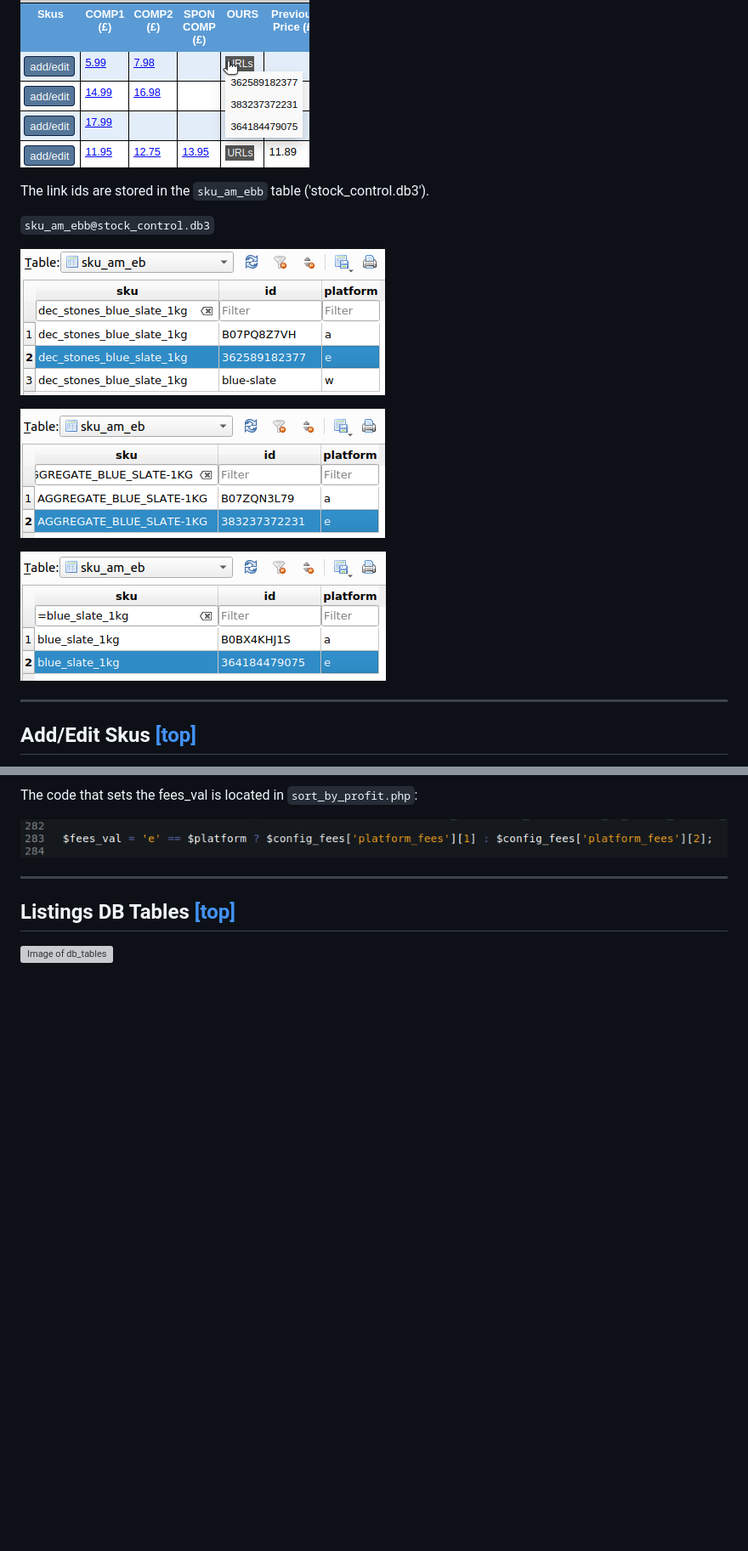
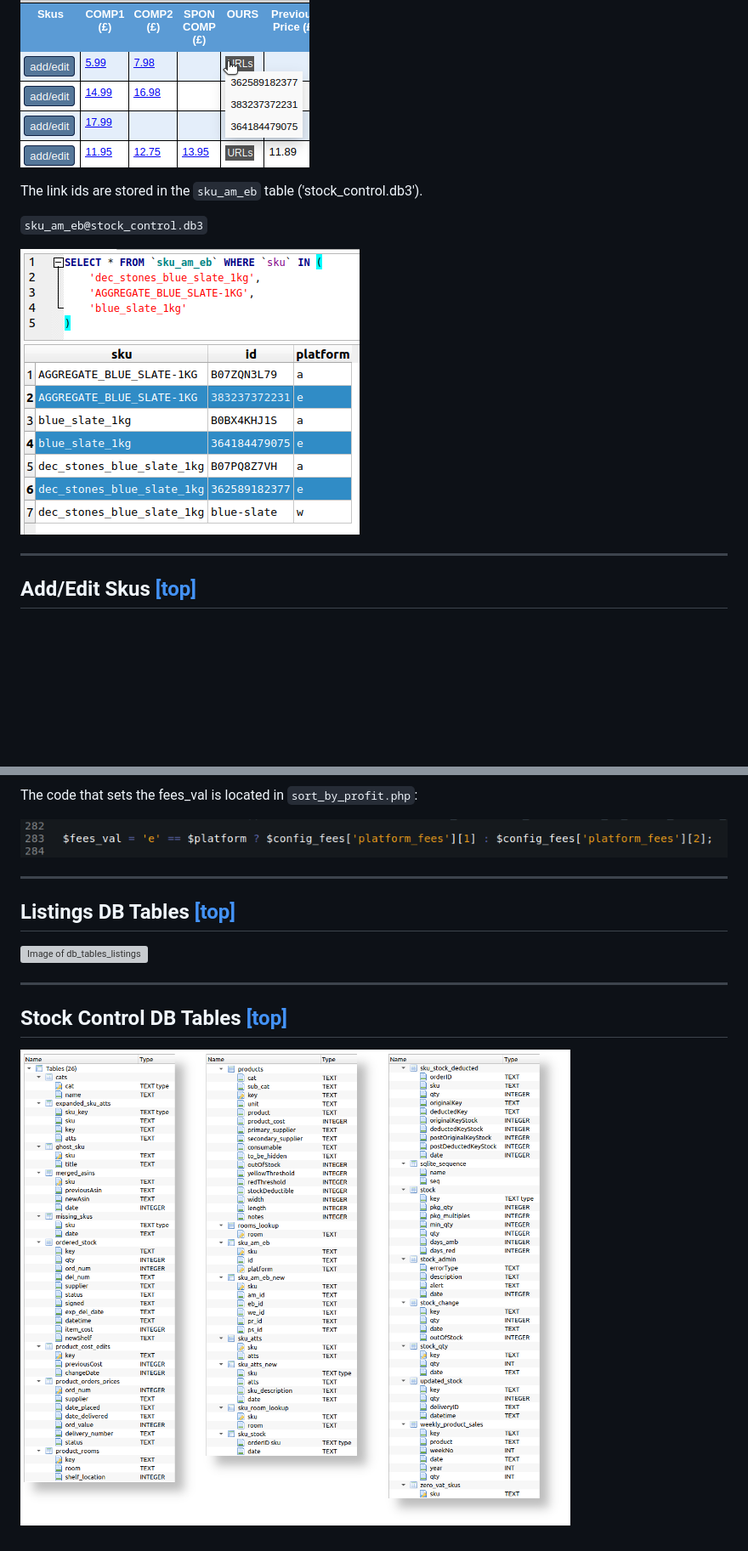
Before and after one commit to elixirgardens1/listings_new, a Markdown page: README.md, 2 parts joined by grey strips. Shown: that part at 85% size. Rendered like a GitHub page; pictures changed too: docs/img/db_tables_stock_control.png (added), docs/img/sku_am_eb_-_stock_control.db3.png (added); blank space fills up the shorter version; grey boxes are pictures that could not be loaded.

```diff
--- a/README.md
+++ b/README.md
@@ -217,15 +218,11 @@ Hovering over a URLs label, ('OURS' column) displays 3 links. These link to the
 
 ![Image of URLs](docs/img/urls.png)
 
-The link ids are stored in the `sku_am_ebb` table ('stock_control.db3').
+The link ids are stored in the `sku_am_eb` table ('stock_control.db3').
 
-`sku_am_ebb@stock_control.db3`
+`sku_am_eb@stock_control.db3`
 
-![Image of sku_ids3 table](docs/img/sku_ids3-sku_am_ebb_-_stock_control.db3.png)
-
-![Image of sku_ids2 table](docs/img/sku_ids2-sku_am_ebb_-_stock_control.db3.png)
-
-![Image of sku_ids1 table](docs/img/sku_ids1-sku_am_ebb_-_stock_control.db3.png)
+![Image of sku_am_eb table](docs/img/sku_am_eb_-_stock_control.db3.png)
 
 ---------------
 
@@ -276,4 +273,10 @@ The code that sets the fees_val is located in `sort_by_profit.php`:
 
 ## Listings DB Tables [[top]](https://github.com/daveswaves/listings_new#listings)
 
-![Image of db_tables](docs/img/db_tables_listings.png)
+![Image of db_tables_listings](docs/img/db_tables_listings.png)
+
+---------------
+
+## Stock Control DB Tables [[top]](https://github.com/daveswaves/listings_new#listings)
+
+![Image of db_tables_stock_control](docs/img/db_tables_stock_control.png)
```
Also changed, not shown: other parts of README.md (+1 -0 lines).
